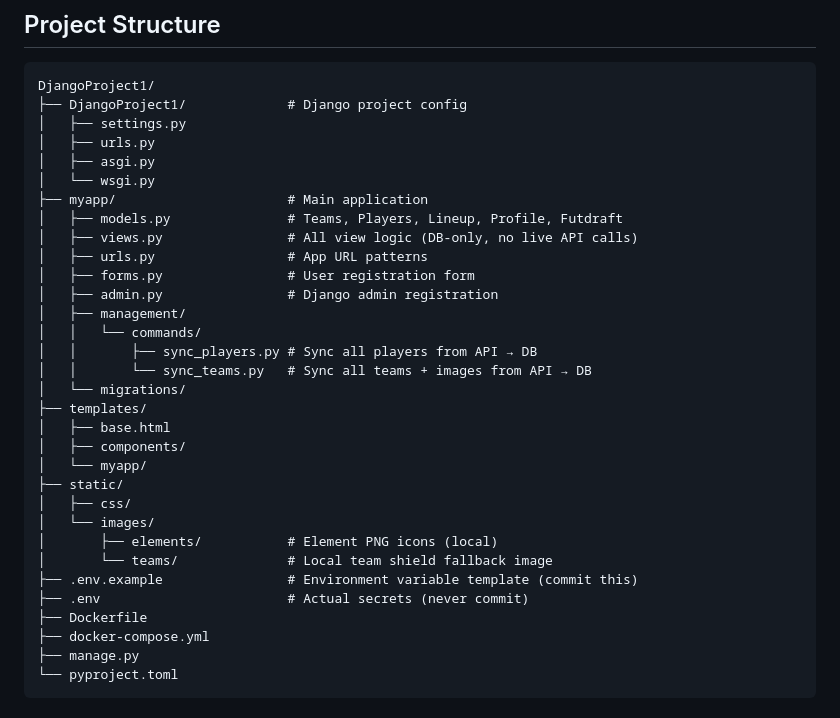
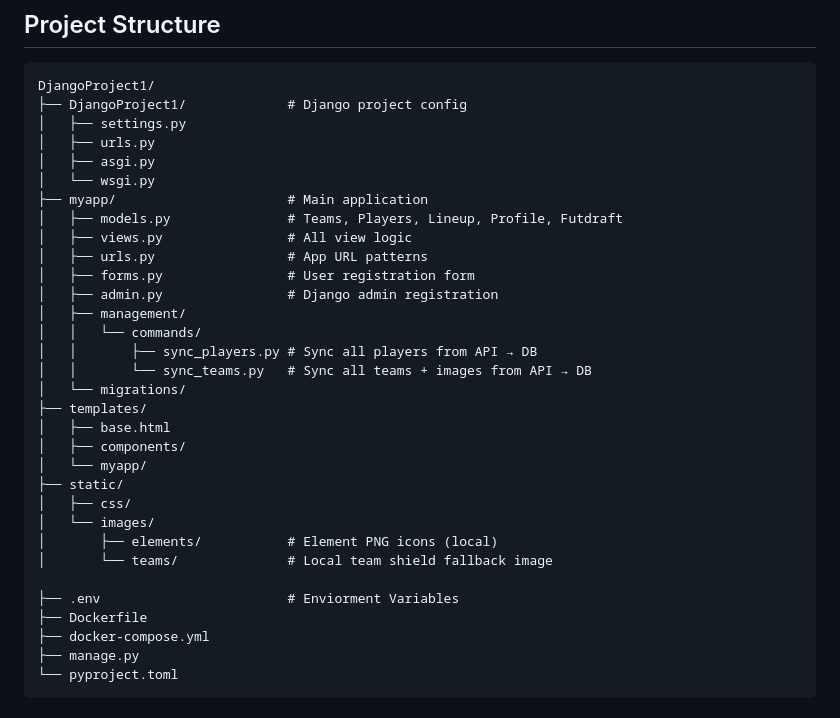
Before and after one commit to Zpidero/ProjecteWeb, a Markdown page: README.md, the part around one of its changes. Drawn GitHub-style.

```diff
--- a/README.md
+++ b/README.md
@@ -69,7 +59,7 @@ DjangoProject1/
 │   └── wsgi.py
 ├── myapp/                      # Main application
 │   ├── models.py               # Teams, Players, Lineup, Profile, Futdraft
-│   ├── views.py                # All view logic (DB-only, no live API calls)
+│   ├── views.py                # All view logic
 │   ├── urls.py                 # App URL patterns
 │   ├── forms.py                # User registration form
 │   ├── admin.py                # Django admin registration
@@ -87,8 +77,8 @@ DjangoProject1/
 │   └── images/
 │       ├── elements/           # Element PNG icons (local)
 │       └── teams/              # Local team shield fallback image
-├── .env.example                # Environment variable template (commit this)
-├── .env                        # Actual secrets (never commit)
+
+├── .env                        # Enviorment Variables
 ├── Dockerfile
 ├── docker-compose.yml
 ├── manage.py
```
Also changed, not shown: other parts of README.md (+5 -34 lines).
